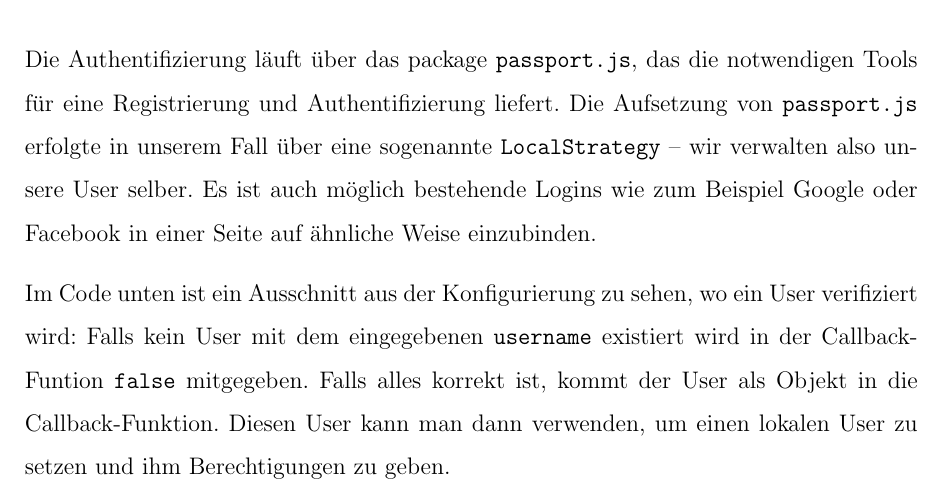
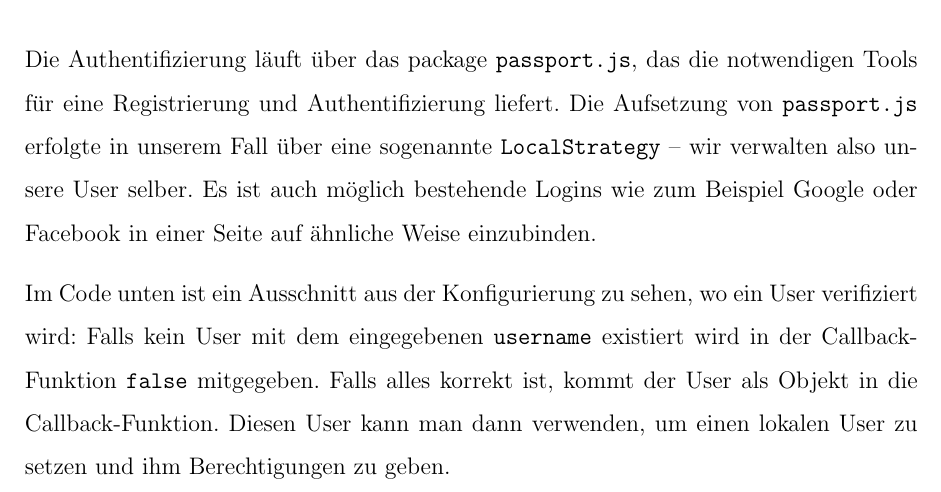
Before and after one commit to olidec/exercise-db-preact, a LaTeX document (dokumentation/doku.tex, which reads dokumentation/struktur->server.tex): part of page 9 of 45, cut so that both start at the same text. Compiled offline with pdfLaTeX.

Commit message:
schreibfehler

```diff
--- a/dokumentation/struktur->server.tex
+++ b/dokumentation/struktur->server.tex
@@ -11,7 +11,7 @@ Die einzelnen Routes werden durch den Express-Router verarbeitet. Somit können
 \subsubsection{Authentifizierung}
 Die Authentifizierung läuft über das package \verb|passport.js|, das die notwendigen Tools für eine Registrierung und Authentifizierung liefert. Die Aufsetzung von \verb|passport.js| erfolgte in unserem Fall über eine sogenannte \verb|LocalStrategy| -- wir verwalten also unsere User selber. Es ist auch möglich bestehende Logins wie zum Beispiel Google oder Facebook in einer Seite auf ähnliche Weise einzubinden.
 
-Im Code unten ist ein Ausschnitt aus der Konfigurierung zu sehen, wo ein User verifiziert wird: Falls kein User mit dem eingegebenen \verb|username| existiert wird in der Callback-Funtion \verb|false| mitgegeben. Falls alles korrekt ist, kommt der User als Objekt in die Callback-Funktion. Diesen User kann man dann verwenden, um einen lokalen User zu setzen und ihm Berechtigungen zu geben.
+Im Code unten ist ein Ausschnitt aus der Konfigurierung zu sehen, wo ein User verifiziert wird: Falls kein User mit dem eingegebenen \verb|username| existiert wird in der Callback-Funktion \verb|false| mitgegeben. Falls alles korrekt ist, kommt der User als Objekt in die Callback-Funktion. Diesen User kann man dann verwenden, um einen lokalen User zu setzen und ihm Berechtigungen zu geben.
 
 Ebenfalls sehen wir, dass das Passwort nicht im Plaintext verwendet wird, sondern mit dem Package \verb|argon2| 'gehasht' wird. Die Verifizierung läuft dann über einen Vergleich von 'Hashes'.
 
```
